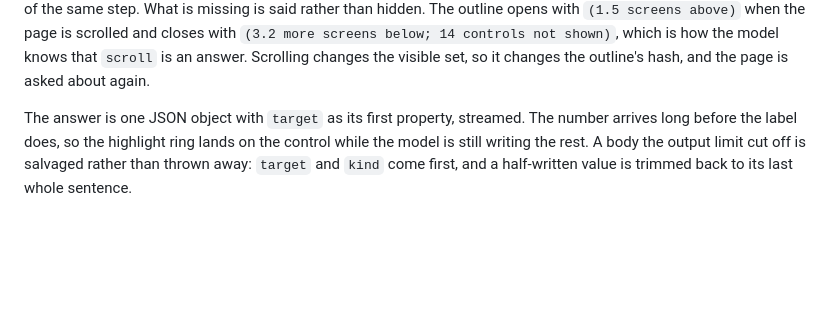
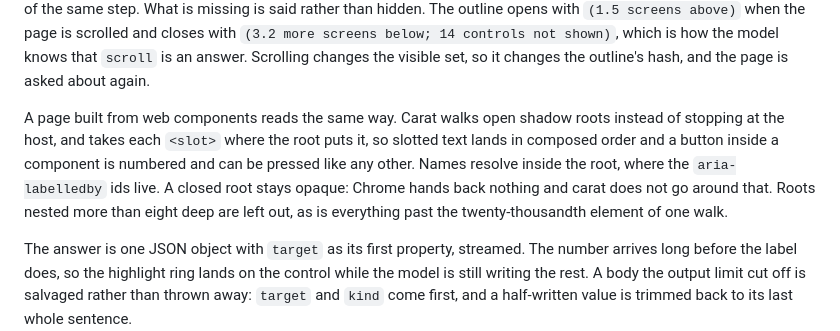
Before and after one commit to BalajiLeninrajan/carat, a Markdown page: README.md, the part around the change. Drawn GitHub-style; blank space fills up the shorter version.

Commit message:
Say what the outline reads inside a component

```diff
--- a/README.md
+++ b/README.md
@@ -28,6 +28,8 @@ What the model is given, in this order, so that everything but the last part is
 6. **The page**, last: an accessibility-style outline read from the DOM, landmarks indented, text inline, every control the user could operate numbered `[n]` with its role, name, value and state, the focused one marked. At most 9000 characters, or 4000 when the caller wants a first fast ask, trimmed by distance from the focus.
 
 Only what is on screen goes into that outline. A block or a control whose box sits entirely above the fold, or more than a quarter of a viewport below it, is left out whole, and the controls inside it are neither numbered nor sent, so the model cannot offer a link the user would have to scroll twice to find. The focused control's own region is an exception: it is described to the end even where it runs past the fold, because the button that submits the field you are typing in is part of the same step. What is missing is said rather than hidden. The outline opens with `(1.5 screens above)` when the page is scrolled and closes with `(3.2 more screens below; 14 controls not shown)`, which is how the model knows that `scroll` is an answer. Scrolling changes the visible set, so it changes the outline's hash, and the page is asked about again.
+
+A page built from web components reads the same way. Carat walks open shadow roots instead of stopping at the host, and takes each `<slot>` where the root puts it, so slotted text lands in composed order and a button inside a component is numbered and can be pressed like any other. Names resolve inside the root, where the `aria-labelledby` ids live. A closed root stays opaque: Chrome hands back nothing and carat does not go around that. Roots nested more than eight deep are left out, as is everything past the twenty-thousandth element of one walk.
 
 The answer is one JSON object with `target` as its first property, streamed. The number arrives long before the label does, so the highlight ring lands on the control while the model is still writing the rest. A body the output limit cut off is salvaged rather than thrown away: `target` and `kind` come first, and a half-written value is trimmed back to its last whole sentence.
 
```
